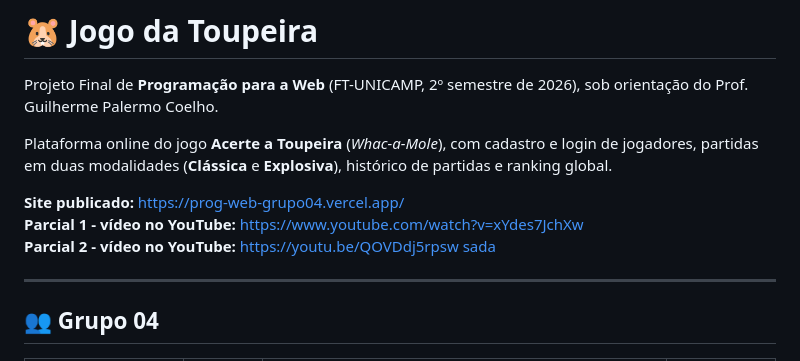
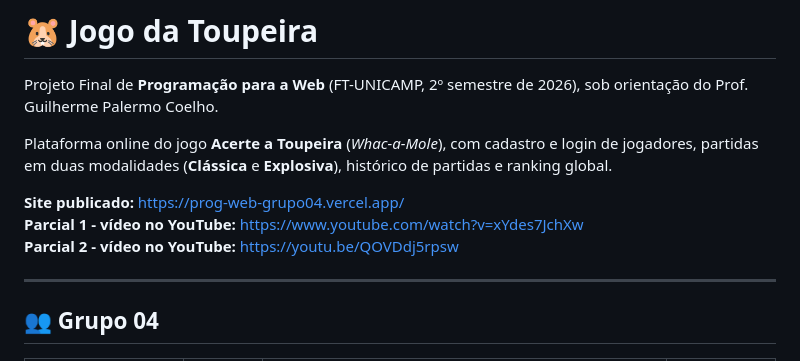
Before and after one commit to johnnyg1212/ProgWeb-Grupo04, a Markdown page: README.md, the part around the change. Rendered like a GitHub page.

Commit message:
Remove empty link from README
Removed empty link from README.

```diff
--- a/README.md
+++ b/README.md
@@ -7,7 +7,6 @@ Plataforma online do jogo **Acerte a Toupeira** (*Whac-a-Mole*), com cadastro e
 **Site publicado:** https://prog-web-grupo04.vercel.app/ <br>
 **Parcial 1 - vídeo no YouTube:** https://www.youtube.com/watch?v=xYdes7JchXw <br>
 **Parcial 2 - vídeo no YouTube:** https://youtu.be/QOVDdj5rpsw
-[sada]()
 
 ---
 
```
